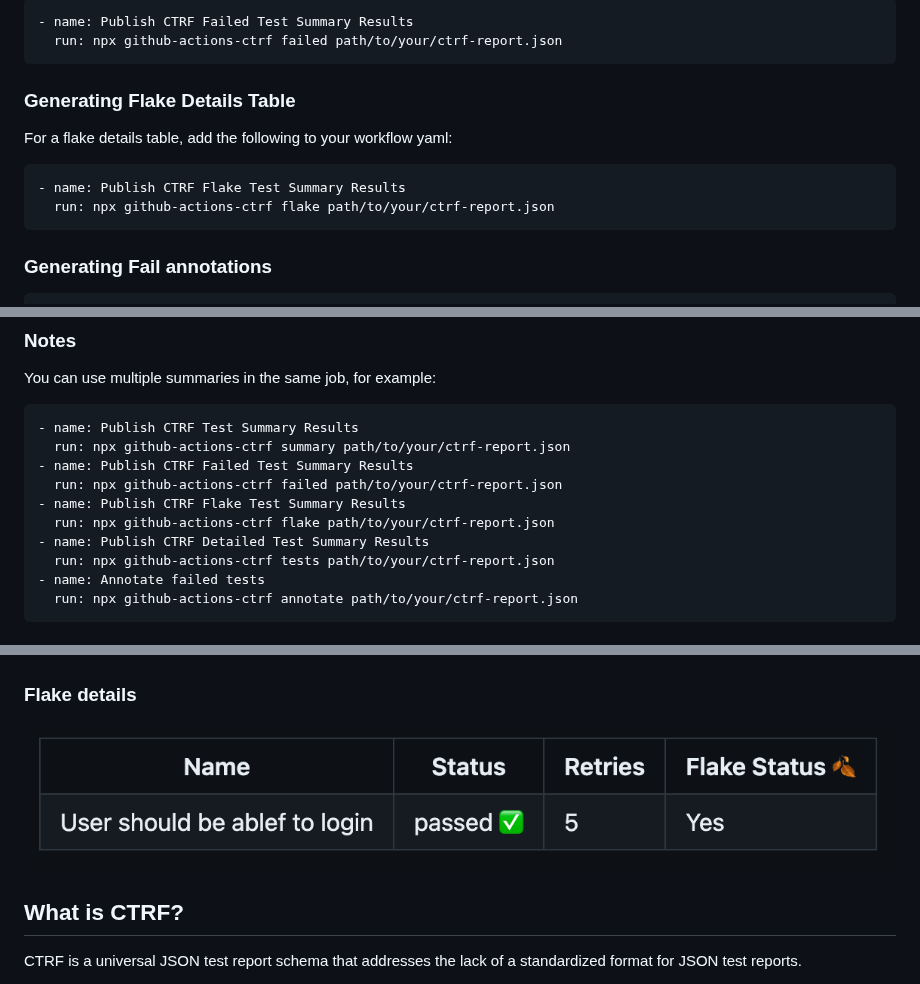
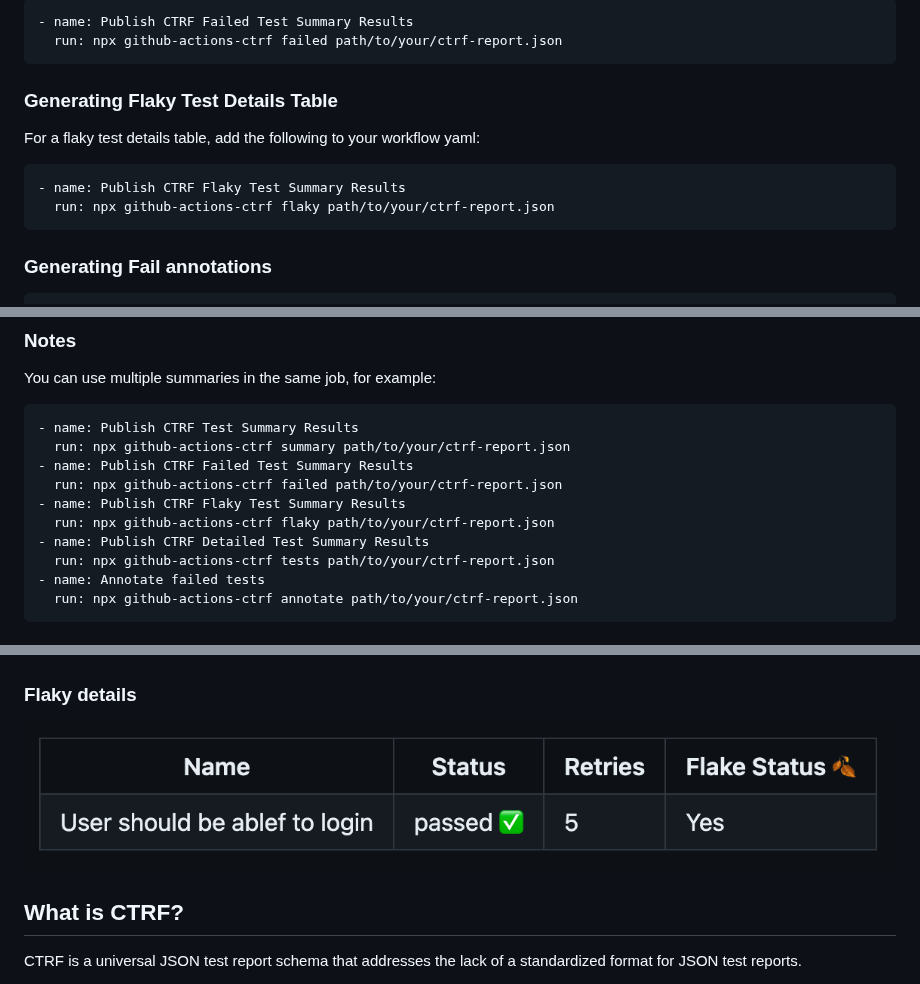
Before and after one commit to ctrf-io/github-test-reporter, a Markdown page: README.md, 3 parts joined by grey strips. GitHub-like rendering.

Commit message:
chore: flake and retry amend

````diff
--- a/README.md
+++ b/README.md
@@ -54,13 +54,13 @@ For a failed test details table, add the following to your workflow yaml:
   run: npx github-actions-ctrf failed path/to/your/ctrf-report.json
 ```
 
-### Generating Flake Details Table
+### Generating Flaky Test Details Table
 
-For a flake details table, add the following to your workflow yaml:
+For a flaky test details table, add the following to your workflow yaml:
 
 ``` yaml
-- name: Publish CTRF Flake Test Summary Results
-  run: npx github-actions-ctrf flake path/to/your/ctrf-report.json
+- name: Publish CTRF Flaky Test Summary Results
+  run: npx github-actions-ctrf flaky path/to/your/ctrf-report.json
 ```
 
 ### Generating Fail annotations
@@ -79,8 +79,8 @@ You can use multiple summaries in the same job, for example:
   run: npx github-actions-ctrf summary path/to/your/ctrf-report.json
 - name: Publish CTRF Failed Test Summary Results
   run: npx github-actions-ctrf failed path/to/your/ctrf-report.json
-- name: Publish CTRF Flake Test Summary Results
-  run: npx github-actions-ctrf flake path/to/your/ctrf-report.json
+- name: Publish CTRF Flaky Test Summary Results
+  run: npx github-actions-ctrf flaky path/to/your/ctrf-report.json
 - name: Publish CTRF Detailed Test Summary Results
   run: npx github-actions-ctrf tests path/to/your/ctrf-report.json
 - name: Annotate failed tests
@@ -101,9 +101,9 @@ You can use multiple summaries in the same job, for example:
 
 ![Project Logo](images/failed.png)
 
-### Flake details
+### Flaky details
 
-![Project Logo](images/flake.png)
+![Project Logo](images/flaky.png)
 
 ## What is CTRF?
 
````
Also changed, not shown: images/flaky.png (renamed from images/flake.png), 3 other files.
